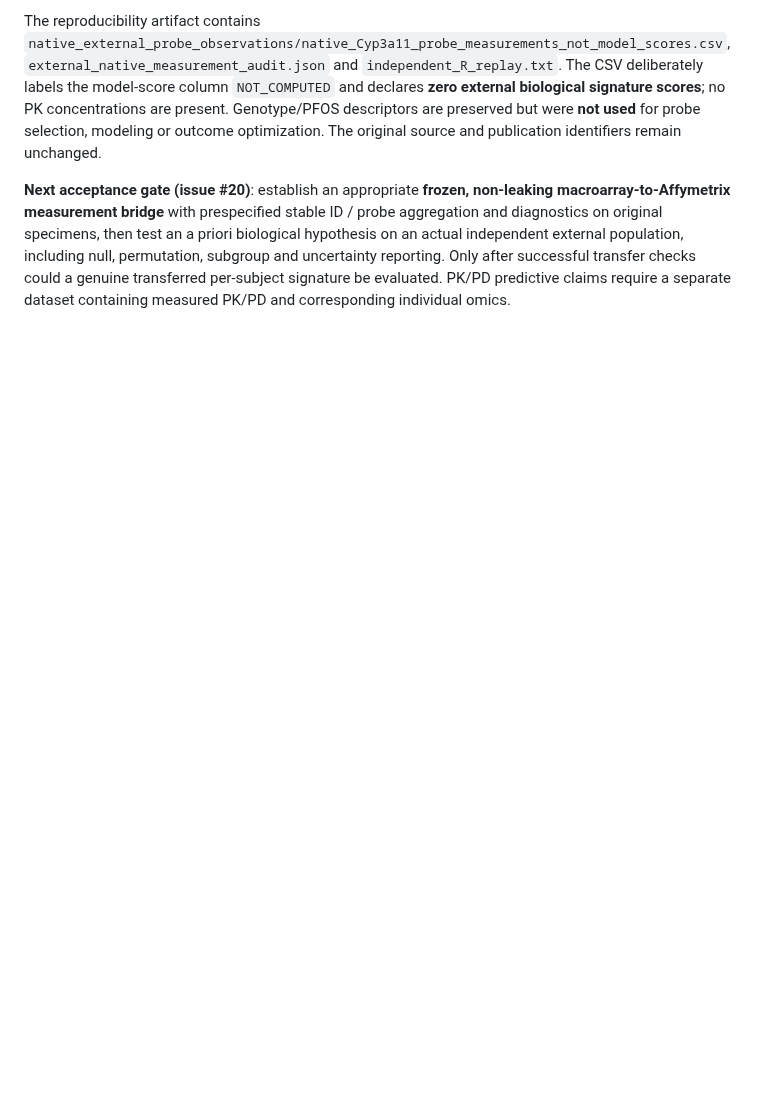
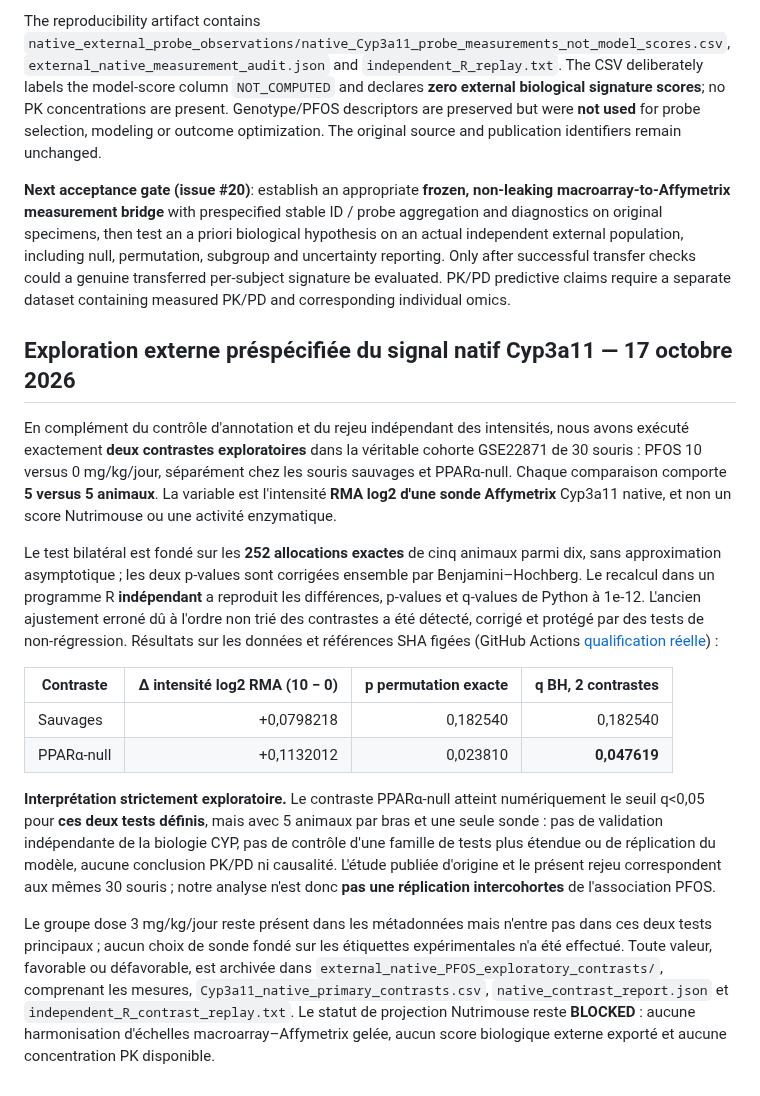
Before and after one commit to rberrah/MultiOmics, a Markdown page: docs/multiomics/GSE22871_EXTERNAL_VALIDATION_PROTOCOL.md, the part around the change. Drawn GitHub-style; blank space fills up the shorter version.

Commit message:
Record actual externally measured Cyp3a11 contrasts, independently corrected BH q and strict evidence boundaries

```diff
--- a/docs/multiomics/GSE22871_EXTERNAL_VALIDATION_PROTOCOL.md
+++ b/docs/multiomics/GSE22871_EXTERNAL_VALIDATION_PROTOCOL.md
@@ -221,3 +221,44 @@ population, including null, permutation, subgroup and uncertainty reporting.
 Only after successful transfer checks could a genuine transferred per-subject
 signature be evaluated. PK/PD predictive claims require a separate dataset
 containing measured PK/PD and corresponding individual omics.
+
+## Exploration externe préspécifiée du signal natif Cyp3a11 — 17 octobre 2026
+
+En complément du contrôle d'annotation et du rejeu indépendant des intensités,
+nous avons exécuté exactement **deux contrastes exploratoires** dans la véritable
+cohorte GSE22871 de 30 souris : PFOS 10 versus 0 mg/kg/jour, séparément chez
+les souris sauvages et PPARα-null. Chaque comparaison comporte **5 versus 5
+animaux**. La variable est l'intensité **RMA log2 d'une sonde Affymetrix**
+Cyp3a11 native, et non un score Nutrimouse ou une activité enzymatique.
+
+Le test bilatéral est fondé sur les **252 allocations exactes** de cinq
+animaux parmi dix, sans approximation asymptotique ; les deux p-values sont
+corrigées ensemble par Benjamini–Hochberg. Le recalcul dans un programme R
+**indépendant** a reproduit les différences, p-values et q-values de Python
+à 1e-12. L'ancien ajustement erroné dû à l'ordre non trié des contrastes a
+été détecté, corrigé et protégé par des tests de non-régression. Résultats
+sur les données et références SHA figées (GitHub Actions
+[qualification réelle](https://github.com/rberrah/MultiOmics/actions/runs/39026608284)) :
+
+| Contraste | Δ intensité log2 RMA (10 − 0) | p permutation exacte | q BH, 2 contrastes |
+| --- | ---: | ---: | ---: |
+| Sauvages | +0,0798218 | 0,182540 | 0,182540 |
+| PPARα-null | +0,1132012 | 0,023810 | **0,047619** |
+
+**Interprétation strictement exploratoire.** Le contraste PPARα-null atteint
+numériquement le seuil q<0,05 pour **ces deux tests définis**, mais avec
+5 animaux par bras et une seule sonde : pas de validation indépendante de la
+biologie CYP, pas de contrôle d'une famille de tests plus étendue ou de
+réplication du modèle, aucune conclusion PK/PD ni causalité. L'étude publiée
+d'origine et le présent rejeu correspondent aux mêmes 30 souris ; notre
+analyse n'est donc **pas une réplication intercohortes** de l'association PFOS.
+
+Le groupe dose 3 mg/kg/jour reste présent dans les métadonnées mais n'entre
+pas dans ces deux tests principaux ; aucun choix de sonde fondé sur les
+étiquettes expérimentales n'a été effectué. Toute valeur, favorable ou
+défavorable, est archivée dans
+`external_native_PFOS_exploratory_contrasts/`, comprenant les mesures,
+`Cyp3a11_native_primary_contrasts.csv`, `native_contrast_report.json` et
+`independent_R_contrast_replay.txt`. Le statut de projection Nutrimouse reste
+**BLOCKED** : aucune harmonisation d'échelles macroarray–Affymetrix gelée,
+aucun score biologique externe exporté et aucune concentration PK disponible.
```
